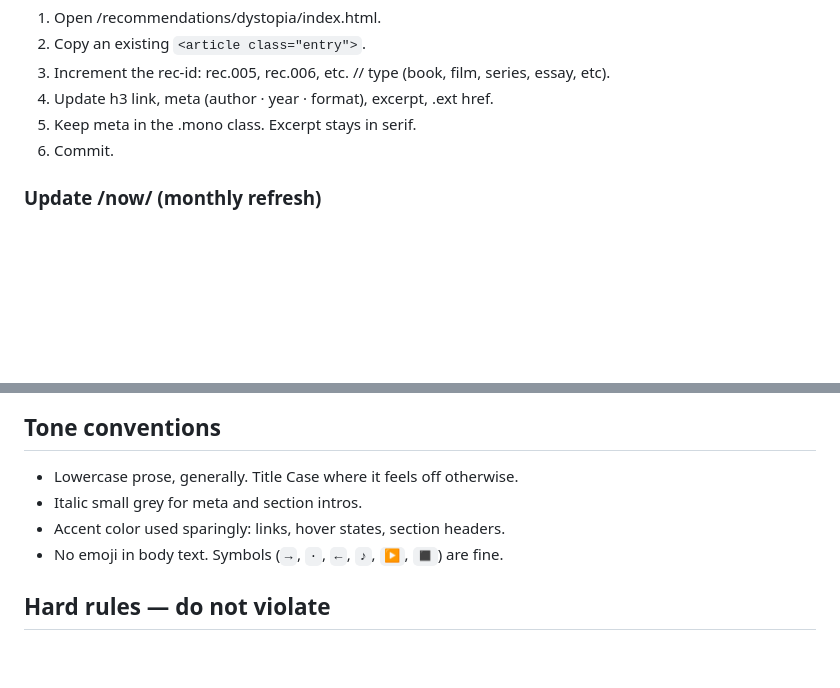
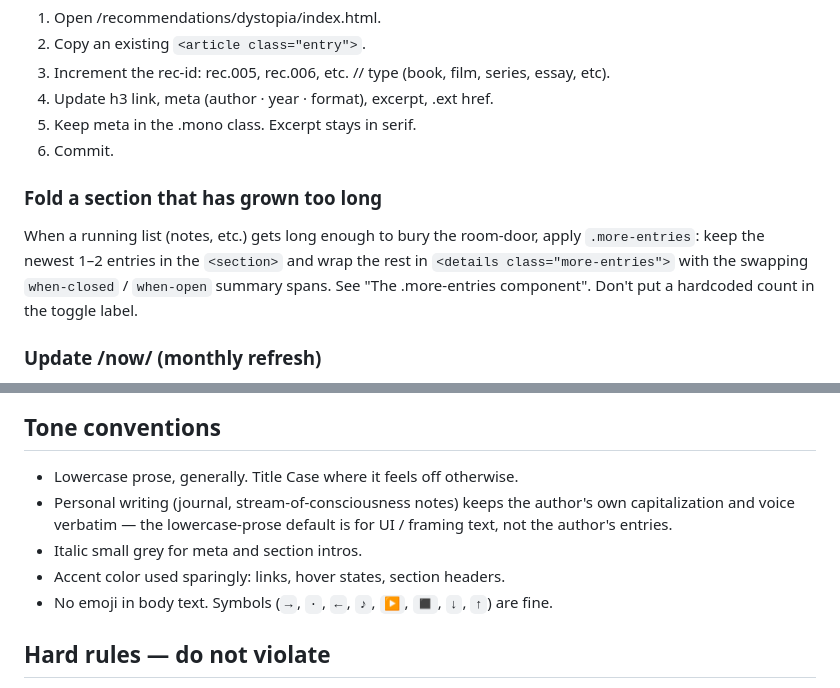
Before and after one commit to jonahsworkshop/jonahsworkshop.github.io, a Markdown page: CLAUDE.md, 2 parts joined by grey strips. Drawn GitHub-style; blank space fills up the shorter version.

```diff
--- a/CLAUDE.md
+++ b/CLAUDE.md
@@ -260,6 +303,13 @@ never touch the JS.
 5. Keep meta in the .mono class. Excerpt stays in serif.
 6. Commit.
 
+### Fold a section that has grown too long
+When a running list (notes, etc.) gets long enough to bury the room-door,
+apply `.more-entries`: keep the newest 1–2 entries in the `<section>` and wrap
+the rest in `<details class="more-entries">` with the swapping `when-closed` /
+`when-open` summary spans. See "The .more-entries component". Don't put a
+hardcoded count in the toggle label.
+
 ### Update /now/ (monthly refresh)
 1. Open /now/index.html. Update the .stamp date (e.g., "updated jun 2026").
 2. Replace content in each section: making (entries), reading/listening (prose),
@@ -282,9 +332,12 @@ never touch the JS.
 
 ## Tone conventions
 - Lowercase prose, generally. Title Case where it feels off otherwise.
+- Personal writing (journal, stream-of-consciousness notes) keeps the author's
+  own capitalization and voice verbatim — the lowercase-prose default is for
+  UI / framing text, not the author's entries.
 - Italic small grey for meta and section intros.
 - Accent color used sparingly: links, hover states, section headers.
-- No emoji in body text. Symbols (`→`, `·`, `←`, `♪`, `▶`, `◼`) are fine.
+- No emoji in body text. Symbols (`→`, `·`, `←`, `♪`, `▶`, `◼`, `↓`, `↑`) are fine.
 
 ## Hard rules — do not violate
 - No frameworks (no React, no Vue, no Tailwind, no jQuery).
```
Also changed, not shown: other parts of CLAUDE.md (+51 -8 lines).
